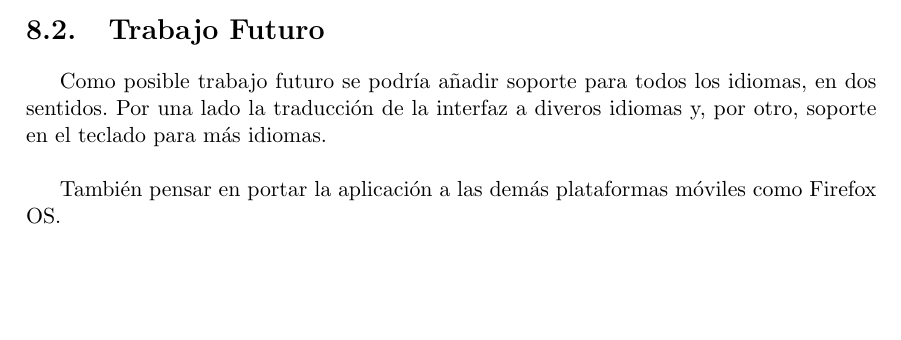
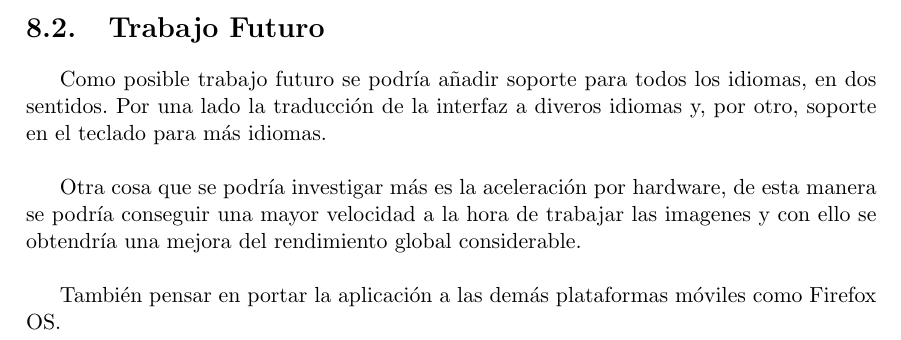
Before and after one commit to ocrespo/VNCpp, a LaTeX book (VNCpp/Memoria/main.tex, which reads VNCpp/Memoria/docs/Capitulo8.tex): part of page 65 of 76, cut so that both start at the same text, the shorter picture padded with empty space. Compiled offline with pdfLaTeX.

Commit message:
MEMORIA: ampliado cap8

```diff
--- a/VNCpp/Memoria/docs/Capitulo8.tex
+++ b/VNCpp/Memoria/docs/Capitulo8.tex
@@ -5,4 +5,6 @@ Como conclusión pensamos que se han alcanzado las metas propuestas en el aparta
 
 Como posible trabajo futuro se podría añadir soporte para todos los idiomas, en dos sentidos. Por una lado la traducción de la interfaz a diveros idiomas y, por otro, soporte en el teclado para más idiomas.\\
 
+Otra cosa que se podría investigar más es la aceleración por hardware, de esta manera se podría conseguir una mayor velocidad a la hora de trabajar las imagenes y con ello se obtendría una mejora del rendimiento global considerable.\\
+
 También pensar en portar la aplicación a las demás plataformas móviles como Firefox OS.
```
